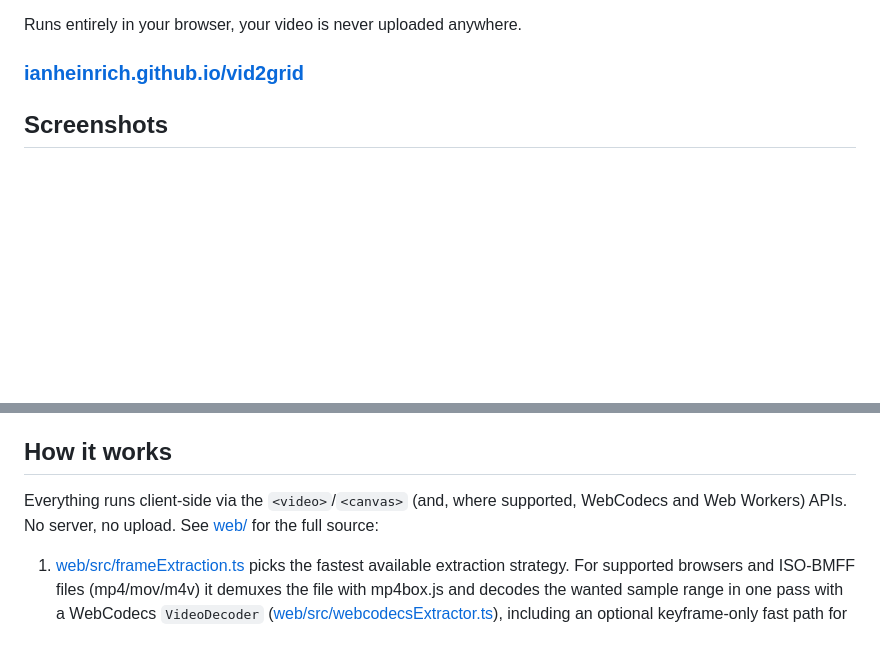
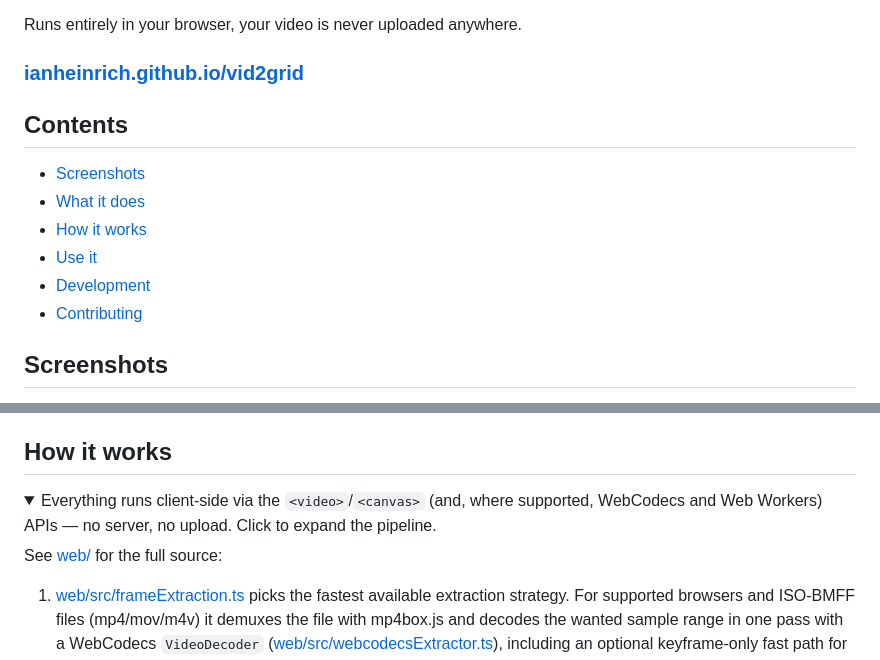
Before and after one commit to IanHeinrich/vid2grid, a Markdown page: README.md, 2 parts joined by grey strips. GitHub-like rendering; folded sections open; blank space fills up the shorter version.

Commit message:
Tidy README: add table of contents, collapse how-it-works and known-limitations sections

```diff
--- a/README.md
+++ b/README.md
@@ -11,6 +11,15 @@ Parse a video into a grid of frames, optimising the layout of each frame into on
 Runs entirely in your browser, your video is never uploaded anywhere.
 
 ### [ianheinrich.github.io/vid2grid](https://ianheinrich.github.io/vid2grid/)
+
+## Contents
+
+- [Screenshots](#screenshots)
+- [What it does](#what-it-does)
+- [How it works](#how-it-works)
+- [Use it](#use-it)
+- [Development](#development)
+- [Contributing](#contributing)
 
 ## Screenshots
 
@@ -80,9 +89,10 @@ instead of uploading hundreds of individual frames.
 
 ## How it works
 
-Everything runs client-side via the `<video>`/`<canvas>` (and, where
-supported, WebCodecs and Web Workers) APIs. No server, no upload. See
-[web/](web/) for the full source:
+<details>
+<summary>Everything runs client-side via the <code>&lt;video&gt;</code>/<code>&lt;canvas&gt;</code> (and, where supported, WebCodecs and Web Workers) APIs — no server, no upload. Click to expand the pipeline.</summary>
+
+See [web/](web/) for the full source:
 
 1. [web/src/frameExtraction.ts](web/src/frameExtraction.ts) picks the fastest
    available extraction strategy. For supported browsers and ISO-BMFF files
```
Also changed, not shown: other parts of README.md (+6 -1 lines).
